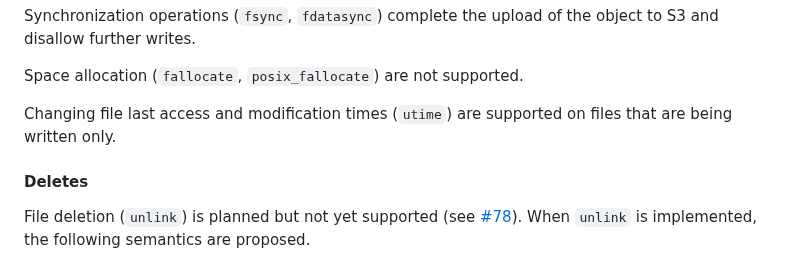
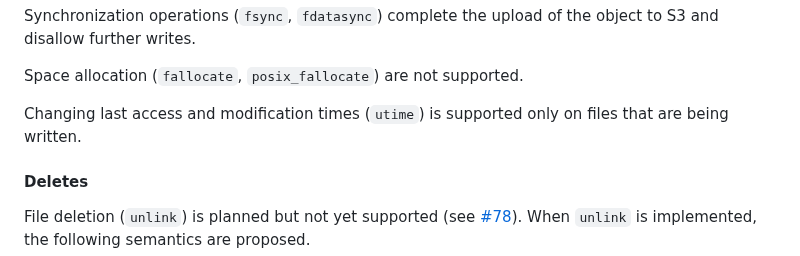
Before and after one commit to awslabs/mountpoint-s3, a Markdown page: doc/SEMANTICS.md, the part around the change. Rendered like a GitHub page.

Commit message:
Update doc/SEMANTICS.md
Co-authored-by: Alessandro Passaro <alessandro.passaro@gmail.com>
Signed-off-by: Monthon Klongklaew <monthonk@amazon.com>

```diff
--- a/doc/SEMANTICS.md
+++ b/doc/SEMANTICS.md
@@ -77,7 +77,7 @@ further writes.
 
 Space allocation (`fallocate`, `posix_fallocate`) are not supported.
 
-Changing file last access and modification times (`utime`) are supported on files that are being written only.
+Changing last access and modification times (`utime`) is supported only on files that are being written.
 
 #### Deletes
 
```
